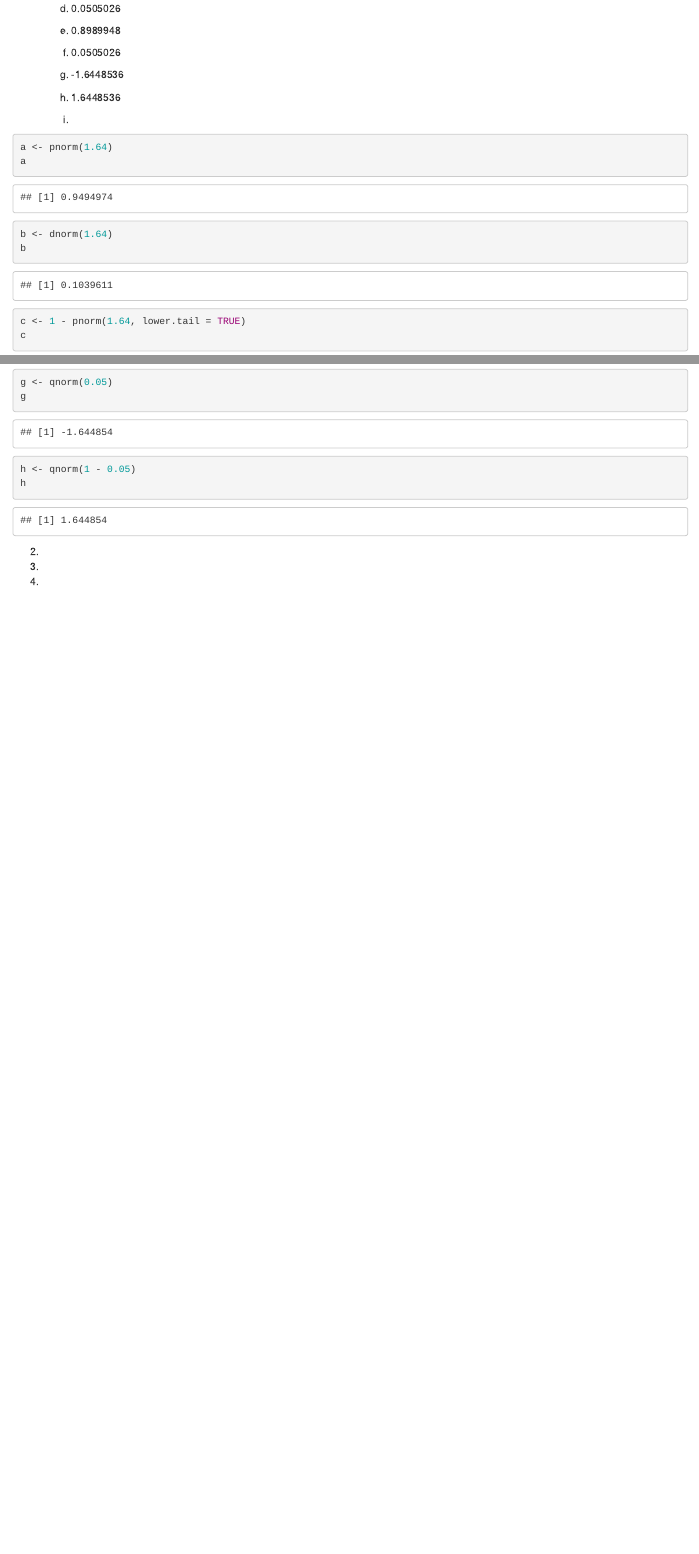
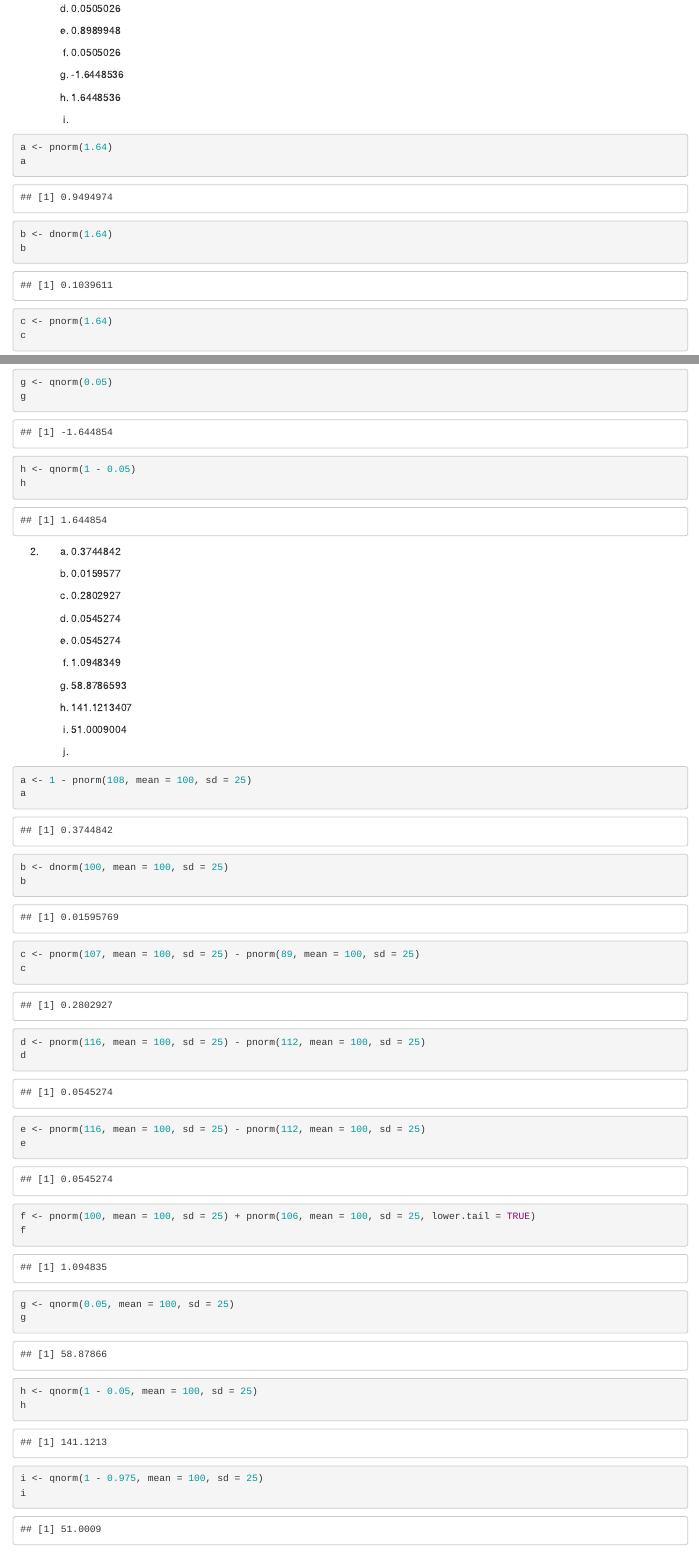
Before and after one commit to joao-dantas31/Estatistica-Aplicada, an R Markdown document (Lista 3.Rmd): the page in a window 1100 px wide, from 350 px down, and a second part further down, joined at a grey line. Rendered offline with R 4.5, knitr and Pandoc, with nearby package versions.

Commit message:
Questão 2 da lista 3

````diff
--- a/Lista 3.Rmd
+++ b/Lista 3.Rmd
@@ -45,7 +45,7 @@ a
 b <- dnorm(1.64)
 b
 
-c <- 1 - pnorm(1.64, lower.tail = TRUE)
+c <- pnorm(1.64)
 c
 
 d <- pnorm(-1.64)
@@ -64,8 +64,54 @@ h <- qnorm(1 - 0.05)
 h
 ```
 
+2.
+    a) `r 1 - pnorm(108, mean = 100, sd = 25)`
 
-2.
+    b) `r dnorm(100, mean = 100, sd = 25)`
+
+    c) `r pnorm(107, mean = 100, sd = 25) - pnorm(89, mean = 100, sd = 25)`
+
+    d) `r pnorm(116, mean = 100, sd = 25) - pnorm(112, mean = 100, sd = 25)`
+
+    e) `r pnorm(116, mean = 100, sd = 25) - pnorm(112, mean = 100, sd = 25)`
+
+    f) `r pnorm(100, mean = 100, sd = 25) + pnorm(106, mean = 100, sd = 25, lower.tail = TRUE)`
+
+    g) `r qnorm(0.05, mean = 100, sd = 25)`
+
+    h) `r qnorm(1 - 0.05, mean = 100, sd = 25)`
+
+    i) `r qnorm(1 - 0.975, mean = 100, sd = 25)`
+
+    j)
+``` {r}
+a <- 1 - pnorm(108, mean = 100, sd = 25)
+a
+
+b <- dnorm(100, mean = 100, sd = 25)
+b
+
+c <- pnorm(107, mean = 100, sd = 25) - pnorm(89, mean = 100, sd = 25)
+c
+
+d <- pnorm(116, mean = 100, sd = 25) - pnorm(112, mean = 100, sd = 25)
+d
+
+e <- pnorm(116, mean = 100, sd = 25) - pnorm(112, mean = 100, sd = 25)
+e
+
+f <- pnorm(100, mean = 100, sd = 25) + pnorm(106, mean = 100, sd = 25, lower.tail = TRUE)
+f
+
+g <- qnorm(0.05, mean = 100, sd = 25)
+g
+
+h <- qnorm(1 - 0.05, mean = 100, sd = 25)
+h
+
+i <- qnorm(1 - 0.975, mean = 100, sd = 25)
+i
+```
 
 3.
 
````
Also changed, not shown: Lista-3.html, Lista 3.Rmd (2 more changed lines).
